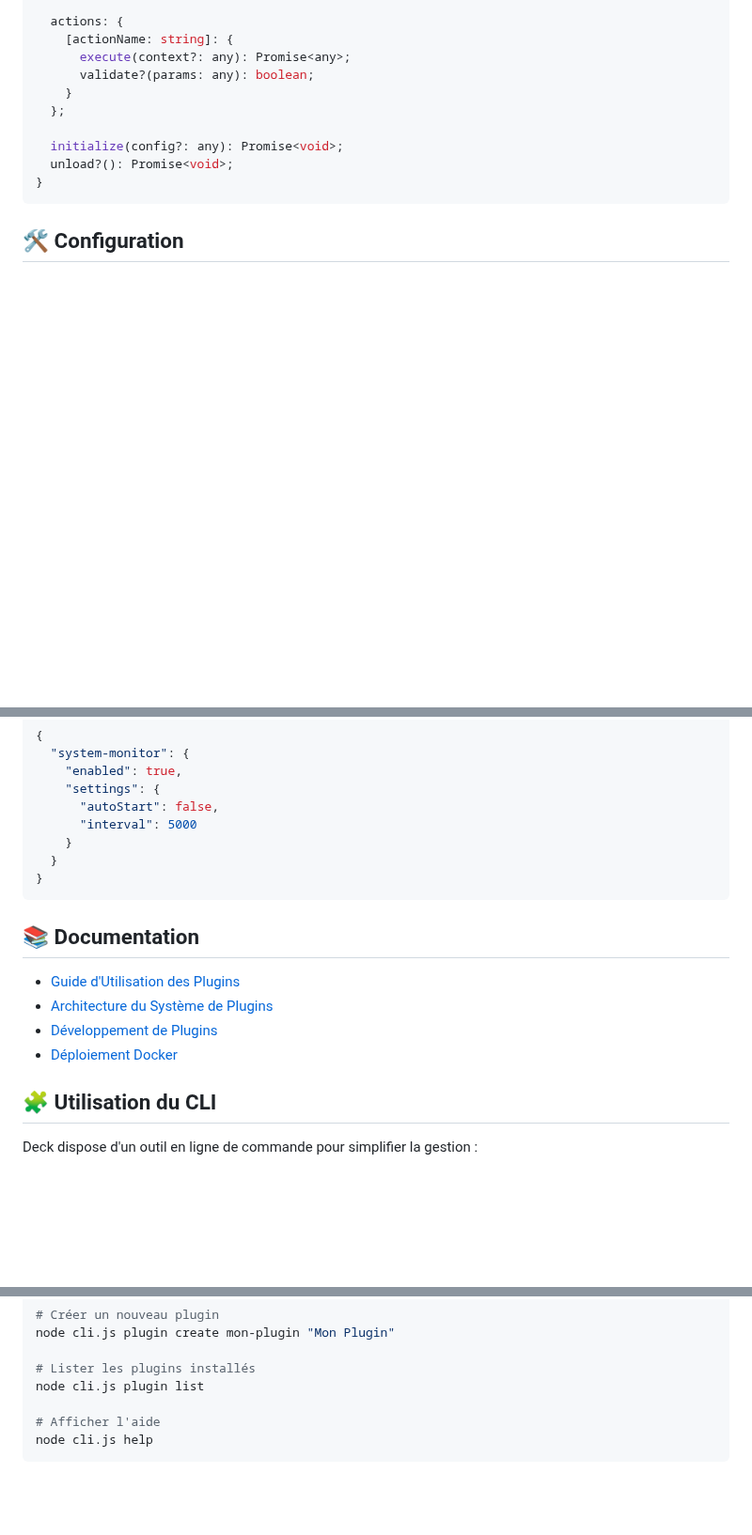
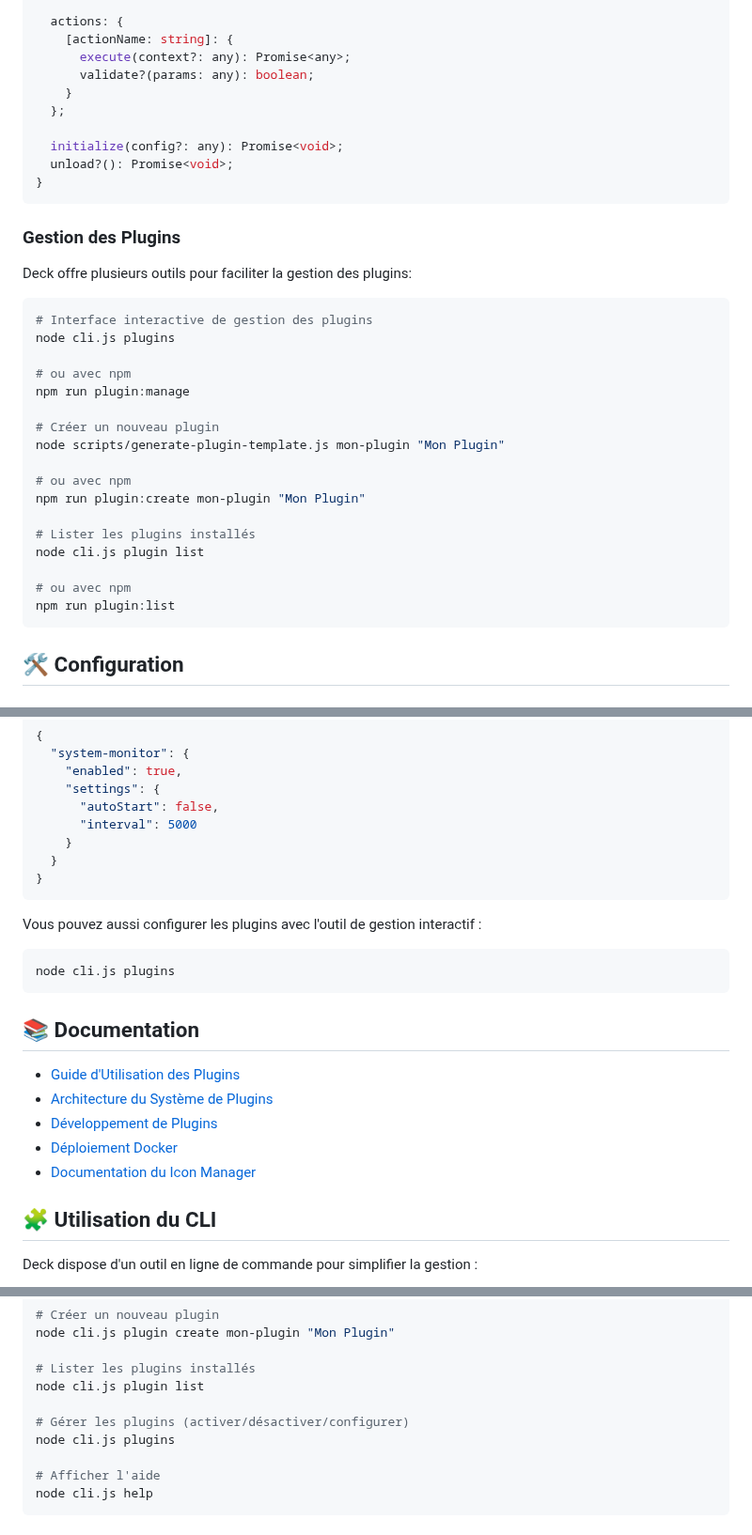
Before and after one commit to kihw/deck, a Markdown page: README.md, 3 parts joined by grey strips. Shown at 94% size. Drawn GitHub-style; blank space fills up the shorter version.

Commit message:
Update README with plugin management features

````diff
--- a/README.md
+++ b/README.md
@@ -79,6 +79,30 @@ interface Plugin {
 }
 ```
 
+### Gestion des Plugins
+
+Deck offre plusieurs outils pour faciliter la gestion des plugins:
+
+```bash
+# Interface interactive de gestion des plugins
+node cli.js plugins
+
+# ou avec npm
+npm run plugin:manage
+
+# Créer un nouveau plugin
+node scripts/generate-plugin-template.js mon-plugin "Mon Plugin"
+
+# ou avec npm
+npm run plugin:create mon-plugin "Mon Plugin"
+
+# Lister les plugins installés
+node cli.js plugin list
+
+# ou avec npm
+npm run plugin:list
+```
+
 ## 🛠️ Configuration
 
 ### Variables d'Environnement
@@ -118,12 +142,19 @@ Les plugins sont configurables via `src/config/plugins.default.json` :
 }
 ```
 
+Vous pouvez aussi configurer les plugins avec l'outil de gestion interactif :
+
+```bash
+node cli.js plugins
+```
+
 ## 📚 Documentation
 
 - [Guide d'Utilisation des Plugins](docs/PLUGIN_USAGE.md)
 - [Architecture du Système de Plugins](docs/PLUGIN_ARCHITECTURE.md)
 - [Développement de Plugins](docs/PLUGIN_DEVELOPMENT.md)
 - [Déploiement Docker](docs/DOCKER_DEPLOYMENT.md)
+- [Documentation du Icon Manager](docs/plugins/ICON_MANAGER.md)
 
 ## 🧩 Utilisation du CLI
 
@@ -144,6 +175,9 @@ node cli.js plugin create mon-plugin "Mon Plugin"
 
 # Lister les plugins installés
 node cli.js plugin list
+
+# Gérer les plugins (activer/désactiver/configurer)
+node cli.js plugins
 
 # Afficher l'aide
 node cli.js help
````
